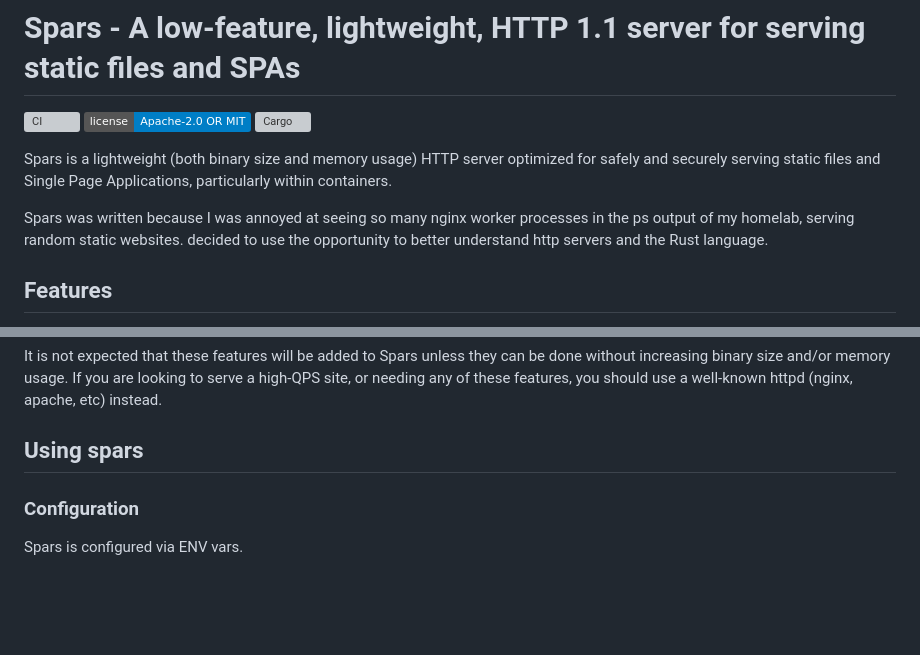
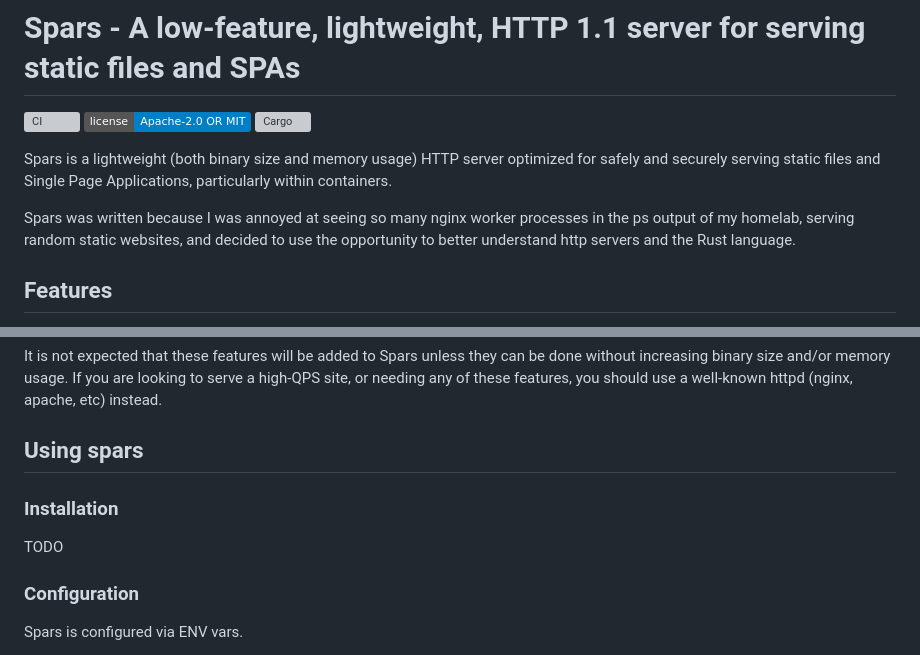
Before and after one commit to ckwalsh/spars, a Markdown page: README.md, 2 parts joined by grey strips. Rendered like a GitHub page; badges without logos; blank space fills up the shorter version; grey boxes are pictures that could not be loaded.

Commit message:
Fix typo, add installation stub

```diff
--- a/README.md
+++ b/README.md
@@ -9,8 +9,8 @@ for safely and securely serving static files and Single Page Applications,
 particularly within containers.
 
 Spars was written because I was annoyed at seeing so many nginx worker processes
-in the ps output of my homelab, serving random static websites. decided to use
-the opportunity to better understand http servers and the Rust language.
+in the ps output of my homelab, serving random static websites, and decided to
+use the opportunity to better understand http servers and the Rust language.
 
 ## Features
 
@@ -39,6 +39,10 @@ serve a high-QPS site, or needing any of these features, you should use a
 well-known httpd (nginx, apache, etc) instead.
 
 ## Using spars
+
+### Installation
+
+TODO
 
 ### Configuration
 
```
